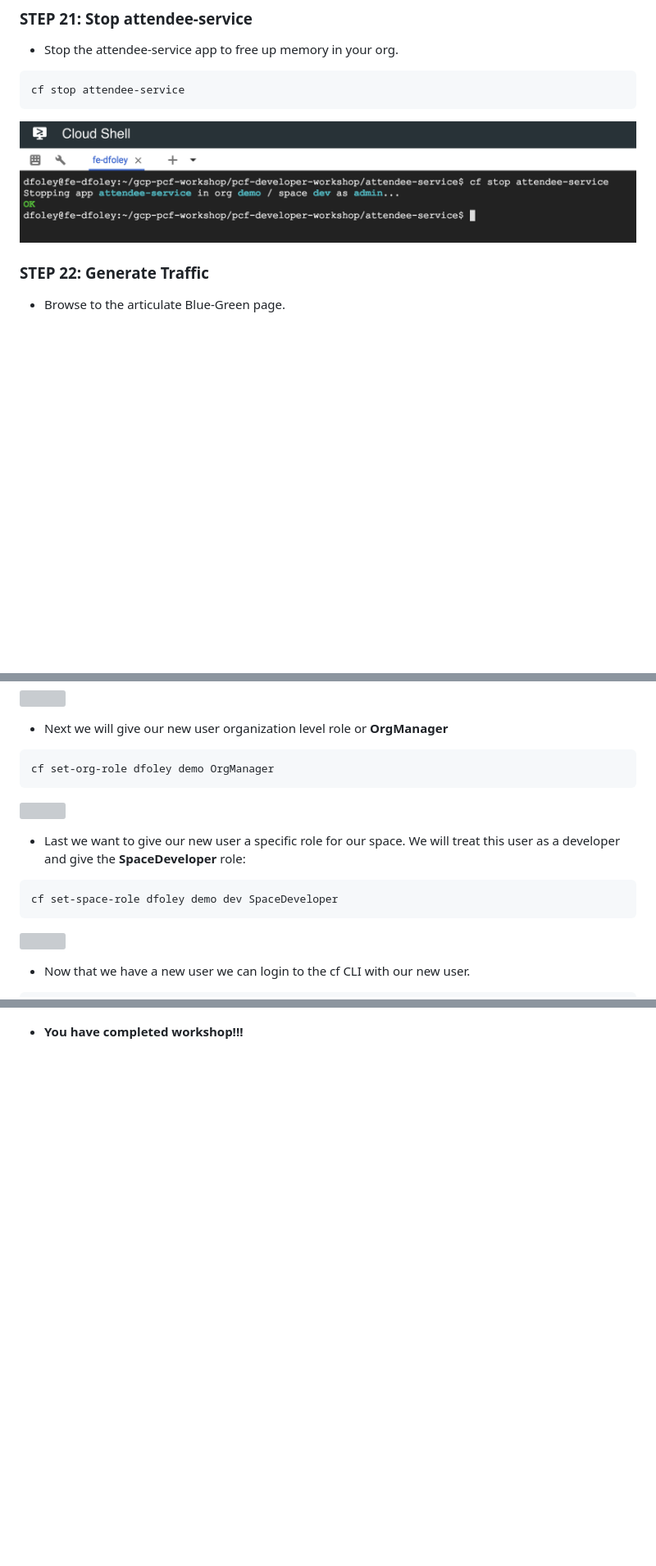
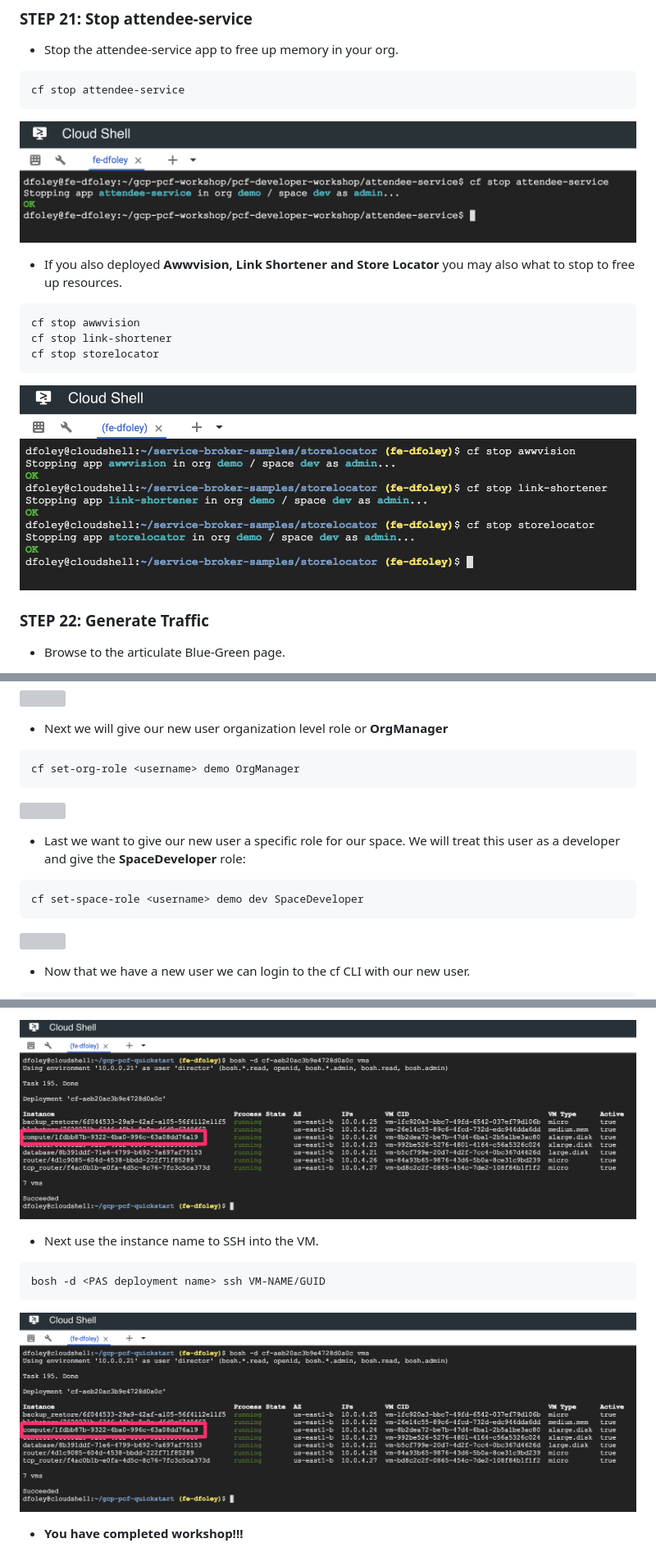
Before and after one commit to dfoleypivotal/gcp-pcf-workshop, a Markdown page: README.md, 3 parts joined by grey strips. Shown at 82% size. Drawn GitHub-style; pictures changed too: images/image59.2.png (added), images/image97.png (added); blank space fills up the shorter version; grey boxes are pictures that could not be loaded.

````diff
--- a/README.md
+++ b/README.md
@@ -668,7 +668,19 @@ This lab will walk you through the steps to deploy a new version of an applicati
 ```bash
 cf stop attendee-service
 ```
+
 ![](images/image59.png)
+
+- If you also deployed **Awwvision, Link Shortener and Store Locator** you may also what to stop to free up resources.
+
+```bash
+cf stop awwvision
+cf stop link-shortener
+cf stop storelocator
+```
+
+![](images/image59.2.png)
+
 
 ### **STEP 22**: Generate Traffic
 
@@ -797,7 +809,7 @@ cf create-user <username> <password>
 - Next we will give our new user organization level role or **OrgManager**
 
 ```bash
-cf set-org-role dfoley demo OrgManager
+cf set-org-role <username> demo OrgManager
 ```
 
 ![](images/image87.png)
@@ -805,7 +817,7 @@ cf set-org-role dfoley demo OrgManager
 - Last we want to give our new user a specific role for our space. We will treat this user as a developer and give the **SpaceDeveloper** role:
 
 ```bash
-cf set-space-role dfoley demo dev SpaceDeveloper
+cf set-space-role <username> demo dev SpaceDeveloper
 ```
 
 ![](images/image88.png)
@@ -897,3 +937,13 @@ bosh -d <PAS deployment name> vms
+![](images/image97.png)
+
+- Next use the instance name to SSH into the VM.
+
+```bash
+bosh -d <PAS deployment name> ssh VM-NAME/GUID
+```
+
+![](images/image97.png)
+
 
 
 - **You have completed workshop!!!**
````
Also changed, not shown: other parts of README.md (+28 -0 lines), images/image96.png (added), images/image98.png (added).
